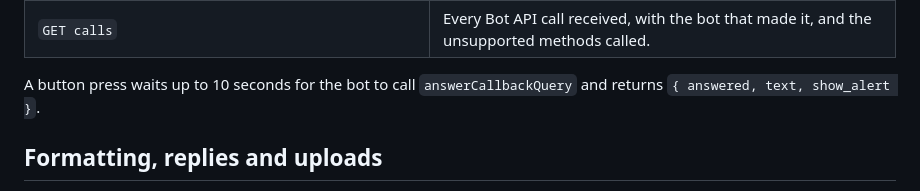
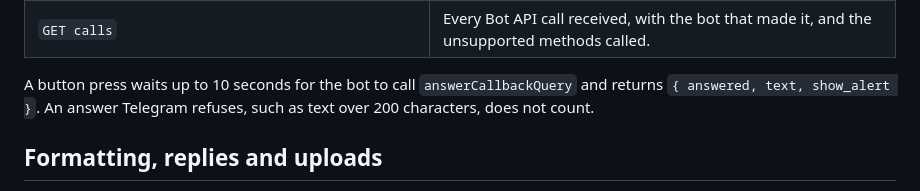
Before and after one commit to anatolyben/telegram-bot-test-server, a Markdown page: README.md, the part around the change. Drawn GitHub-style.

Commit message:
Say in the control API passage that a refused callback answer does not count
UD-14: answerCallbackQuery text over 200 characters fails with
MESSAGE_TOO_LONG and leaves the query open (bots/api#answercallbackquery
"0-200 characters"; core.telegram.org/method/messages.setBotCallbackAnswer
400 MESSAGE_TOO_LONG). index.d.ts ButtonAnswer.answered already says so;
the README's button-press passage now matches it.

```diff
--- a/README.md
+++ b/README.md
@@ -575,7 +575,8 @@ The test actions above, over HTTP, for tests written in other languages. All rou
 | `GET calls`                                            | Every Bot API call received, with the bot that made it, and the unsupported methods called.                                                                                                                                                                              |
 
 A button press waits up to 10 seconds for the bot to call `answerCallbackQuery` and returns
-`{ answered, text, show_alert }`.
+`{ answered, text, show_alert }`. An answer Telegram refuses, such as text over 200 characters, does
+not count.
 
 ## Formatting, replies and uploads
 
```
